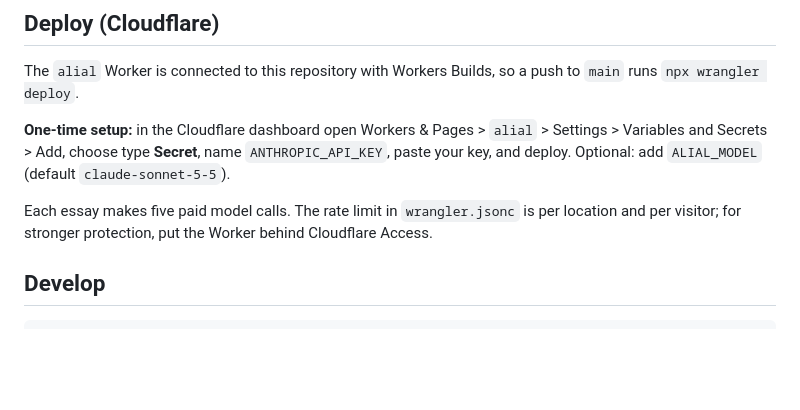
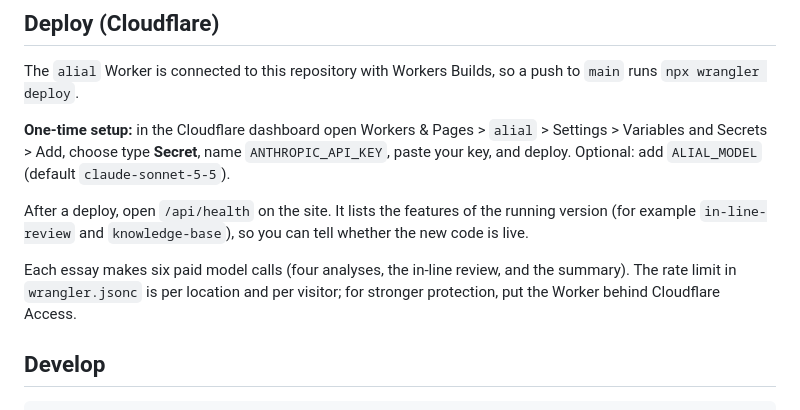
Before and after one commit to michaeltombrown/Alial, a Markdown page: README.md, the part around the change. Drawn GitHub-style; blank space fills up the shorter version.

Commit message:
Document how to confirm a deploy with /api/health
Co-Authored-By: Claude Sonnet 5.5 <noreply@anthropic.com>
Claude-Session: https://claude.ai/code/session_014fveJfSVt51vR9hiXakFVw

```diff
--- a/README.md
+++ b/README.md
@@ -49,7 +49,9 @@ The `alial` Worker is connected to this repository with Workers Builds, so a pus
 
 **One-time setup:** in the Cloudflare dashboard open Workers & Pages > `alial` > Settings > Variables and Secrets > Add, choose type **Secret**, name `ANTHROPIC_API_KEY`, paste your key, and deploy. Optional: add `ALIAL_MODEL` (default `claude-sonnet-5-5`).
 
-Each essay makes five paid model calls. The rate limit in `wrangler.jsonc` is per location and per visitor; for stronger protection, put the Worker behind Cloudflare Access.
+After a deploy, open `/api/health` on the site. It lists the features of the running version (for example `in-line-review` and `knowledge-base`), so you can tell whether the new code is live.
+
+Each essay makes six paid model calls (four analyses, the in-line review, and the summary). The rate limit in `wrangler.jsonc` is per location and per visitor; for stronger protection, put the Worker behind Cloudflare Access.
 
 ## Develop
 
```
